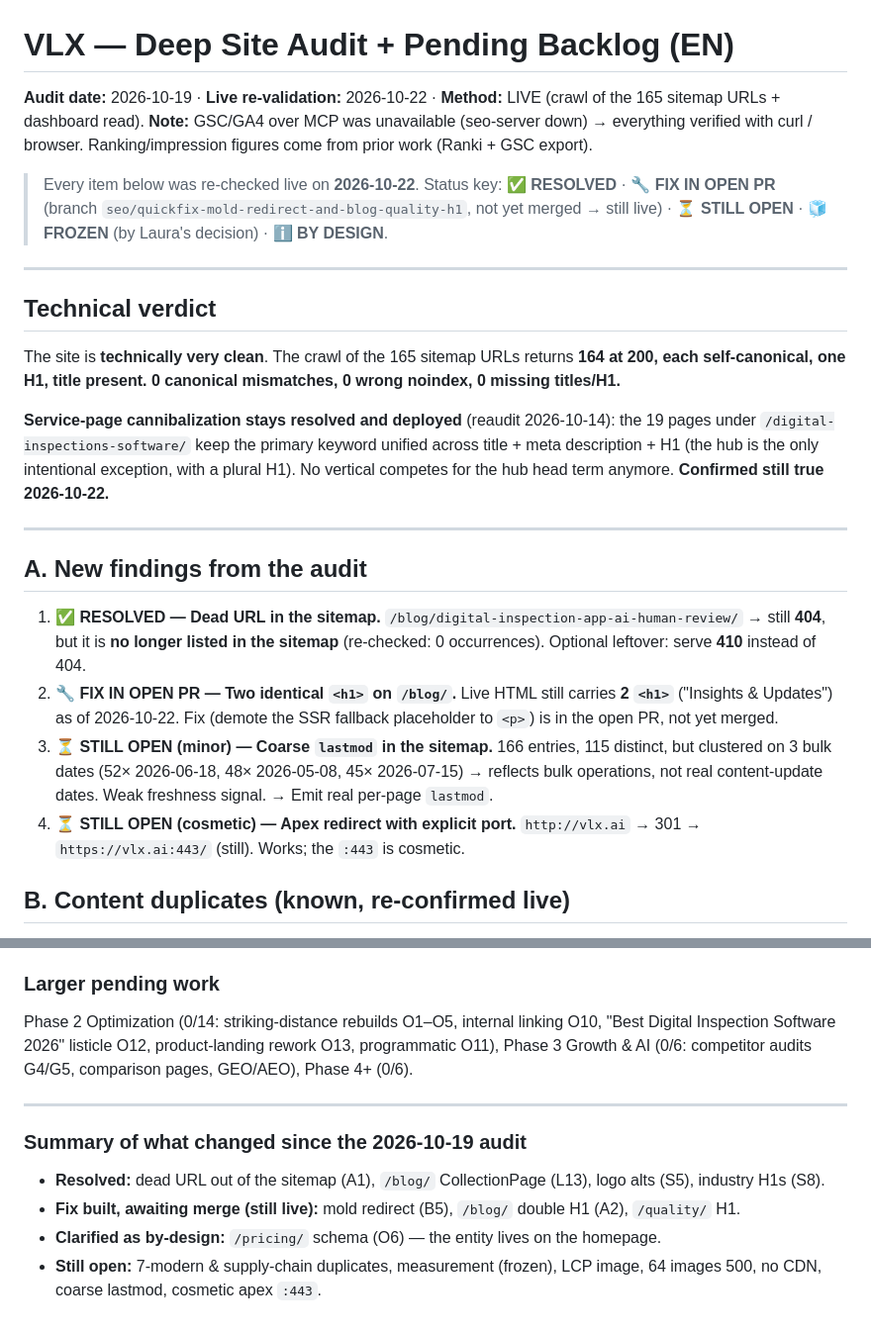
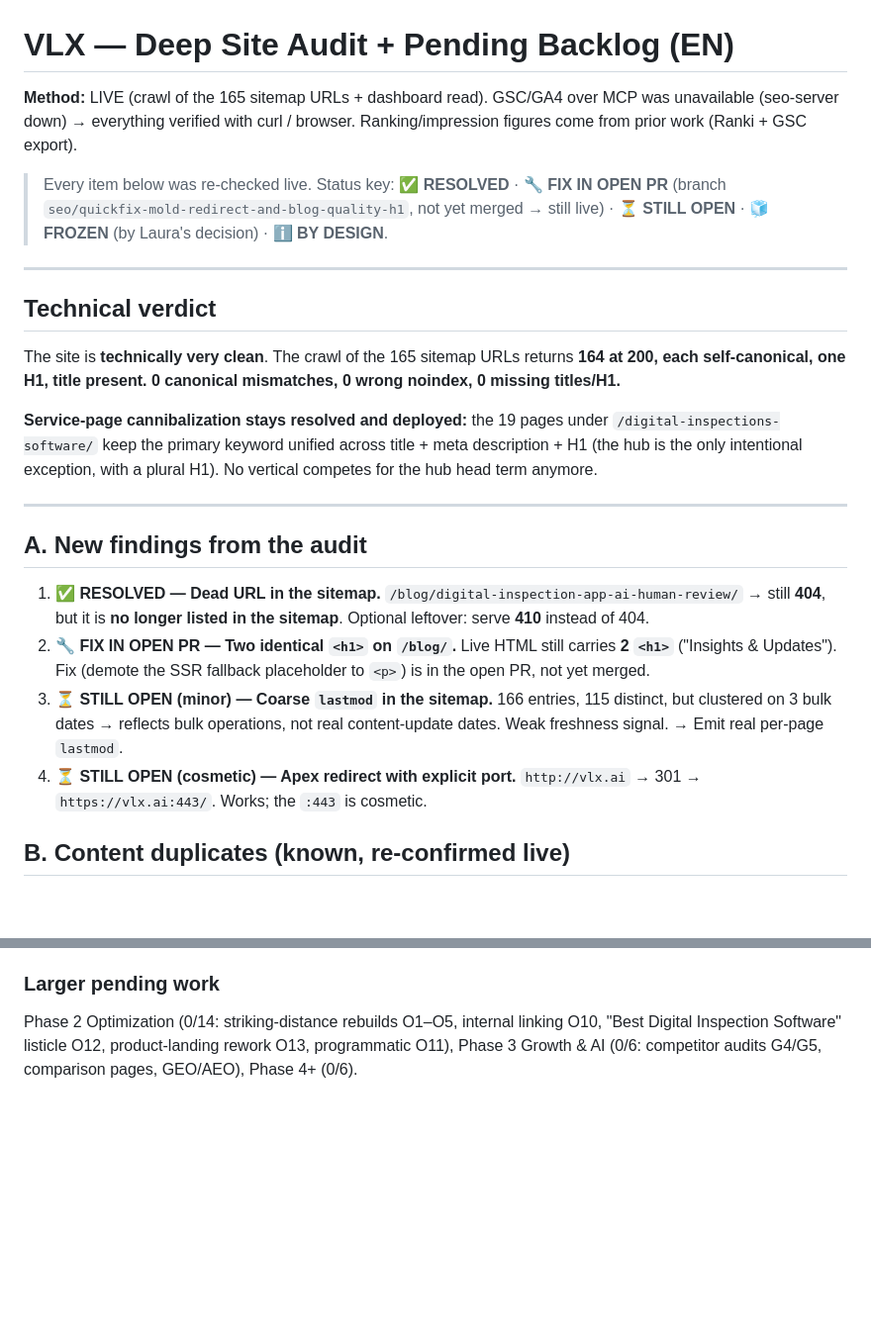
Before and after one commit to vlx-seo/vlx-seo-plan, a Markdown page: AUDIT-VLX-Deep-Site-Audit-EN-2026-10-22.md, 2 parts joined by grey strips. Shown at 99% size. GitHub-like rendering; blank space fills up the shorter version.

Commit message:
Audit EN: remove dates and the change-summary section

```diff
--- a/AUDIT-VLX-Deep-Site-Audit-EN-2026-10-22.md
+++ b/AUDIT-VLX-Deep-Site-Audit-EN-2026-10-22.md
@@ -1,9 +1,8 @@
 # VLX — Deep Site Audit + Pending Backlog (EN)
 
-**Audit date:** 2026-10-19 · **Live re-validation:** 2026-10-22 · **Method:** LIVE (crawl of the 165 sitemap URLs + dashboard read).
-**Note:** GSC/GA4 over MCP was unavailable (seo-server down) → everything verified with curl / browser. Ranking/impression figures come from prior work (Ranki + GSC export).
+**Method:** LIVE (crawl of the 165 sitemap URLs + dashboard read). GSC/GA4 over MCP was unavailable (seo-server down) → everything verified with curl / browser. Ranking/impression figures come from prior work (Ranki + GSC export).
 
-> Every item below was re-checked live on **2026-10-22**. Status key:
+> Every item below was re-checked live. Status key:
 > **✅ RESOLVED** · **🔧 FIX IN OPEN PR** (branch `seo/quickfix-mold-redirect-and-blog-quality-h1`, not yet merged → still live) · **⏳ STILL OPEN** · **🧊 FROZEN** (by Laura's decision) · **ℹ️ BY DESIGN**.
 
 ---
@@ -12,16 +11,16 @@
 
 The site is **technically very clean**. The crawl of the 165 sitemap URLs returns **164 at 200, each self-canonical, one H1, title present. 0 canonical mismatches, 0 wrong noindex, 0 missing titles/H1.**
 
-**Service-page cannibalization stays resolved and deployed** (reaudit 2026-10-14): the 19 pages under `/digital-inspections-software/` keep the primary keyword unified across title + meta description + H1 (the hub is the only intentional exception, with a plural H1). No vertical competes for the hub head term anymore. **Confirmed still true 2026-10-22.**
+**Service-page cannibalization stays resolved and deployed:** the 19 pages under `/digital-inspections-software/` keep the primary keyword unified across title + meta description + H1 (the hub is the only intentional exception, with a plural H1). No vertical competes for the hub head term anymore.
 
 ---
 
 ## A. New findings from the audit
 
-1. **✅ RESOLVED — Dead URL in the sitemap.** `/blog/digital-inspection-app-ai-human-review/` → still **404**, but it is **no longer listed in the sitemap** (re-checked: 0 occurrences). Optional leftover: serve **410** instead of 404.
-2. **🔧 FIX IN OPEN PR — Two identical `<h1>` on `/blog/`.** Live HTML still carries **2 `<h1>`** ("Insights & Updates") as of 2026-10-22. Fix (demote the SSR fallback placeholder to `<p>`) is in the open PR, not yet merged.
-3. **⏳ STILL OPEN (minor) — Coarse `lastmod` in the sitemap.** 166 entries, 115 distinct, but clustered on 3 bulk dates (52× 2026-06-18, 48× 2026-05-08, 45× 2026-07-15) → reflects bulk operations, not real content-update dates. Weak freshness signal. → Emit real per-page `lastmod`.
-4. **⏳ STILL OPEN (cosmetic) — Apex redirect with explicit port.** `http://vlx.ai` → 301 → `https://vlx.ai:443/` (still). Works; the `:443` is cosmetic.
+1. **✅ RESOLVED — Dead URL in the sitemap.** `/blog/digital-inspection-app-ai-human-review/` → still **404**, but it is **no longer listed in the sitemap**. Optional leftover: serve **410** instead of 404.
+2. **🔧 FIX IN OPEN PR — Two identical `<h1>` on `/blog/`.** Live HTML still carries **2 `<h1>`** ("Insights & Updates"). Fix (demote the SSR fallback placeholder to `<p>`) is in the open PR, not yet merged.
+3. **⏳ STILL OPEN (minor) — Coarse `lastmod` in the sitemap.** 166 entries, 115 distinct, but clustered on 3 bulk dates → reflects bulk operations, not real content-update dates. Weak freshness signal. → Emit real per-page `lastmod`.
+4. **⏳ STILL OPEN (cosmetic) — Apex redirect with explicit port.** `http://vlx.ai` → 301 → `https://vlx.ai:443/`. Works; the `:443` is cosmetic.
 
 ## B. Content duplicates (known, re-confirmed live)
 
@@ -56,12 +55,4 @@ The site is **technically very clean**. The crawl of the 165 sitemap URLs return
 3. **⏳ Console / infra (no PR):** reindex optimized pages in GSC (S19), add the YouTube channel to GSC (S20), restart ECS for the LCP image (S22).
 
 ### Larger pending work
-Phase 2 Optimization (0/14: striking-distance rebuilds O1–O5, internal linking O10, "Best Digital Inspection Software 2026" listicle O12, product-landing rework O13, programmatic O11), Phase 3 Growth & AI (0/6: competitor audits G4/G5, comparison pages, GEO/AEO), Phase 4+ (0/6).
-
----
-
-### Summary of what changed since the 2026-10-19 audit
-- **Resolved:** dead URL out of the sitemap (A1), `/blog/` CollectionPage (L13), logo alts (S5), industry H1s (S8).
-- **Fix built, awaiting merge (still live):** mold redirect (B5), `/blog/` double H1 (A2), `/quality/` H1.
-- **Clarified as by-design:** `/pricing/` schema (O6) — the entity lives on the homepage.
-- **Still open:** 7-modern & supply-chain duplicates, measurement (frozen), LCP image, 64 images 500, no CDN, coarse lastmod, cosmetic apex `:443`.
+Phase 2 Optimization (0/14: striking-distance rebuilds O1–O5, internal linking O10, "Best Digital Inspection Software" listicle O12, product-landing rework O13, programmatic O11), Phase 3 Growth & AI (0/6: competitor audits G4/G5, comparison pages, GEO/AEO), Phase 4+ (0/6).
```
Also changed, not shown: other parts of AUDIT-VLX-Deep-Site-Audit-EN-2026-10-22.md (+3 -3 lines).
